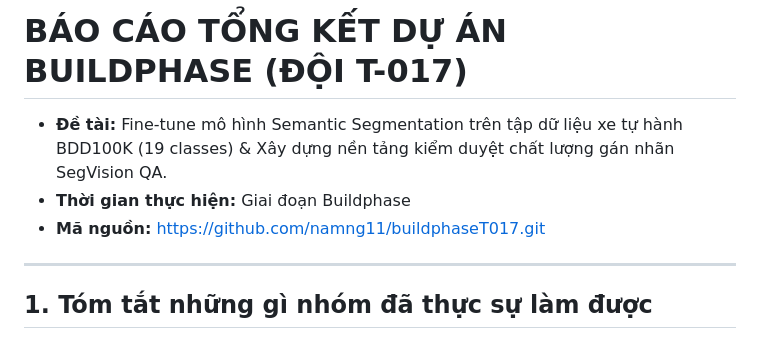
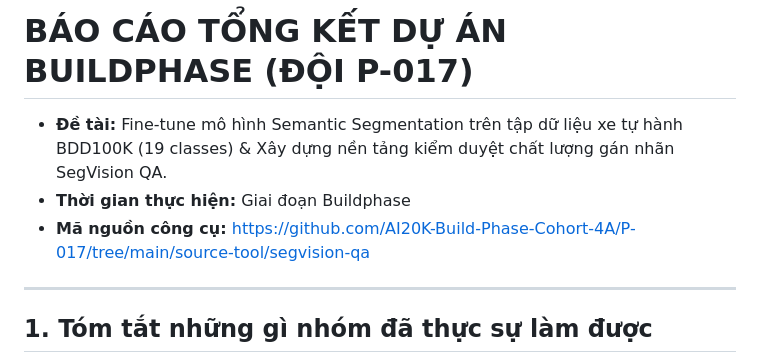
Before and after one commit to namng11/buildphaseT017, a Markdown page: REPORT_BUILDPHASE.md, the part around the change. Drawn GitHub-style.

Commit message:
docs: Update source code link to point to BTC P-017 repo

```diff
--- a/REPORT_BUILDPHASE.md
+++ b/REPORT_BUILDPHASE.md
@@ -1,8 +1,8 @@
-# BÁO CÁO TỔNG KẾT DỰ ÁN BUILDPHASE (ĐỘI T-017)
+# BÁO CÁO TỔNG KẾT DỰ ÁN BUILDPHASE (ĐỘI P-017)
 
 * **Đề tài:** Fine-tune mô hình Semantic Segmentation trên tập dữ liệu xe tự hành BDD100K (19 classes) & Xây dựng nền tảng kiểm duyệt chất lượng gán nhãn SegVision QA.
 * **Thời gian thực hiện:** Giai đoạn Buildphase
-* **Mã nguồn:** [https://github.com/namng11/buildphaseT017.git](https://github.com/namng11/buildphaseT017.git)
+* **Mã nguồn công cụ:** [https://github.com/AI20K-Build-Phase-Cohort-4A/P-017/tree/main/source-tool/segvision-qa](https://github.com/AI20K-Build-Phase-Cohort-4A/P-017/tree/main/source-tool/segvision-qa)
 
 ---
 
```
